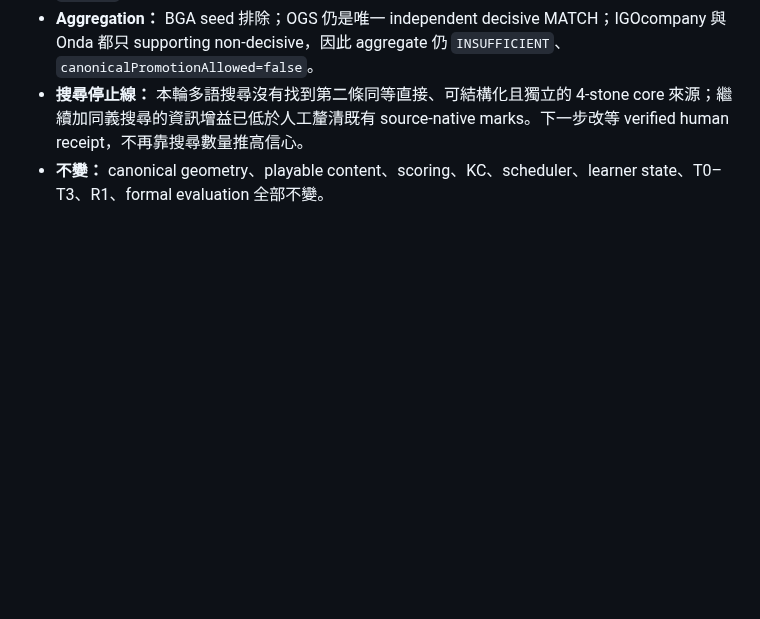
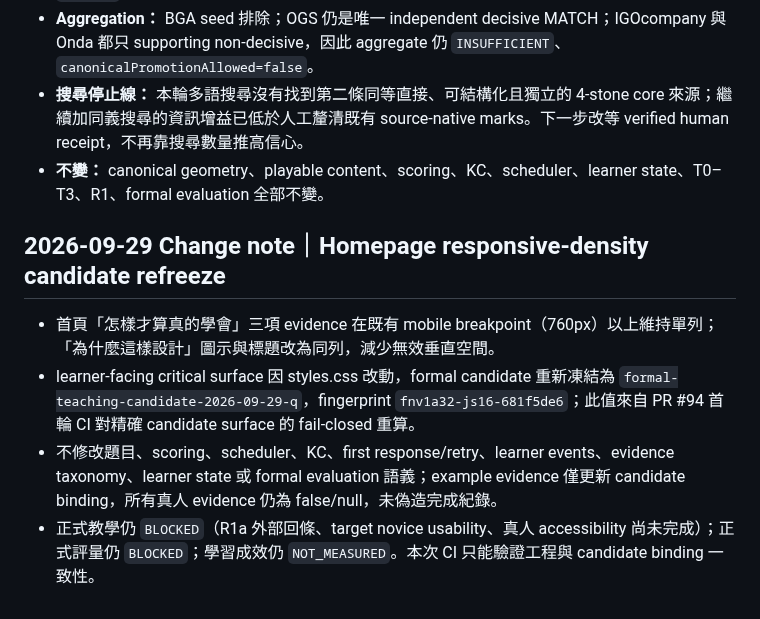
Before and after one commit to huikai79/vt-cos-go-learning, a Markdown page: COMPLETION_MATRIX.md, the part around the change. GitHub-like rendering; blank space fills up the shorter version.

Commit message:
Record homepage candidate refreeze in COMPLETION_MATRIX.md

```diff
--- a/COMPLETION_MATRIX.md
+++ b/COMPLETION_MATRIX.md
@@ -941,3 +941,11 @@ PR #49 verify run #510 全數 PASS：Node contracts、JavaScript syntax、determ
 - **Aggregation：** BGA seed 排除；OGS 仍是唯一 independent decisive MATCH；IGOcompany 與 Onda 都只 supporting non-decisive，因此 aggregate 仍 `INSUFFICIENT`、`canonicalPromotionAllowed=false`。
 - **搜尋停止線：** 本輪多語搜尋沒有找到第二條同等直接、可結構化且獨立的 4-stone core 來源；繼續加同義搜尋的資訊增益已低於人工釐清既有 source-native marks。下一步改等 verified human receipt，不再靠搜尋數量推高信心。
 - **不變：** canonical geometry、playable content、scoring、KC、scheduler、learner state、T0–T3、R1、formal evaluation 全部不變。
+
+
+## 2026-09-29 Change note｜Homepage responsive-density candidate refreeze
+
+- 首頁「怎樣才算真的學會」三項 evidence 在既有 mobile breakpoint（760px）以上維持單列；「為什麼這樣設計」圖示與標題改為同列，減少無效垂直空間。
+- learner-facing critical surface 因 styles.css 改動，formal candidate 重新凍結為 `formal-teaching-candidate-2026-09-29-q`，fingerprint `fnv1a32-js16-681f5de6`；此值來自 PR #94 首輪 CI 對精確 candidate surface 的 fail-closed 重算。
+- 不修改題目、scoring、scheduler、KC、first response/retry、learner events、evidence taxonomy、learner state 或 formal evaluation 語義；example evidence 僅更新 candidate binding，所有真人 evidence 仍為 false/null，未偽造完成紀錄。
+- 正式教學仍 `BLOCKED`（R1a 外部回條、target novice usability、真人 accessibility 尚未完成）；正式評量仍 `BLOCKED`；學習成效仍 `NOT_MEASURED`。本次 CI 只能驗證工程與 candidate binding 一致性。
```
